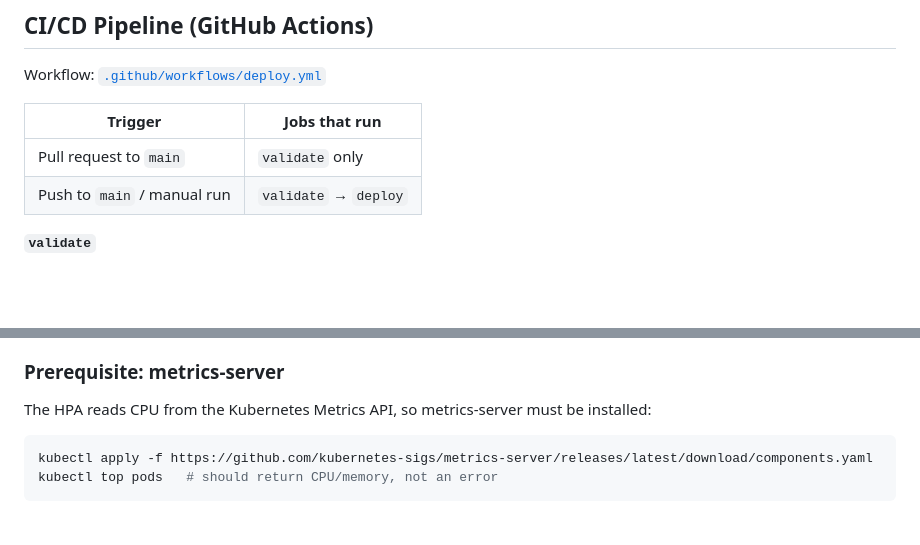
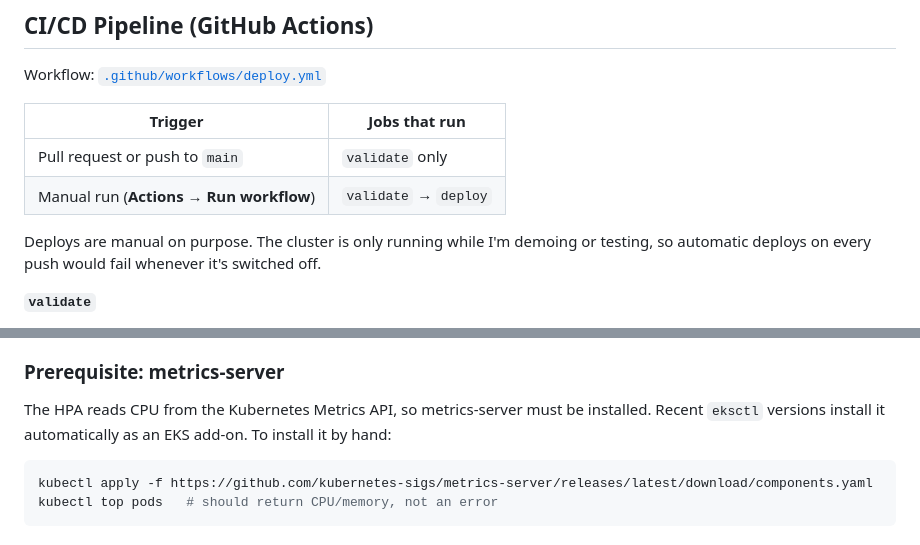
Before and after one commit to demab14/eks-kubernetes-project, a Markdown page: README.md, 2 parts joined by grey strips. GitHub-like rendering; blank space fills up the shorter version.

````diff
--- a/README.md
+++ b/README.md
@@ -36,8 +36,10 @@ Workflow: [`.github/workflows/deploy.yml`](.github/workflows/deploy.yml)
 
 | Trigger | Jobs that run |
 |---|---|
-| Pull request to `main` | `validate` only |
-| Push to `main` / manual run | `validate` → `deploy` |
+| Pull request or push to `main` | `validate` only |
+| Manual run (**Actions → Run workflow**) | `validate` → `deploy` |
+
+Deploys are manual on purpose. The cluster is only running while I'm demoing or testing, so automatic deploys on every push would fail whenever it's switched off.
 
 **`validate`**
 - `helm lint` on the chart
@@ -100,7 +102,7 @@ Because each pod requests 300m CPU, the HPA adds pods once average usage goes ab
 - **Scale in:** when load drops, the HPA waits for its stabilisation window (5 minutes by default) before removing pods, which prevents flapping.
 
 ### Prerequisite: metrics-server
-The HPA reads CPU from the Kubernetes Metrics API, so metrics-server must be installed:
+The HPA reads CPU from the Kubernetes Metrics API, so metrics-server must be installed. Recent `eksctl` versions install it automatically as an EKS add-on. To install it by hand:
 ```bash
 kubectl apply -f https://github.com/kubernetes-sigs/metrics-server/releases/latest/download/components.yaml
 kubectl top pods   # should return CPU/memory, not an error
````
Also changed, not shown: other parts of README.md (+62 -7 lines).
